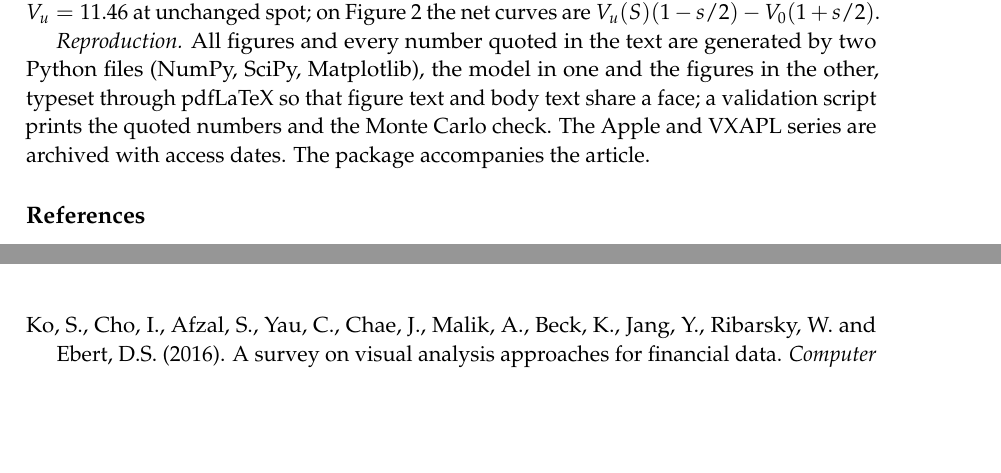
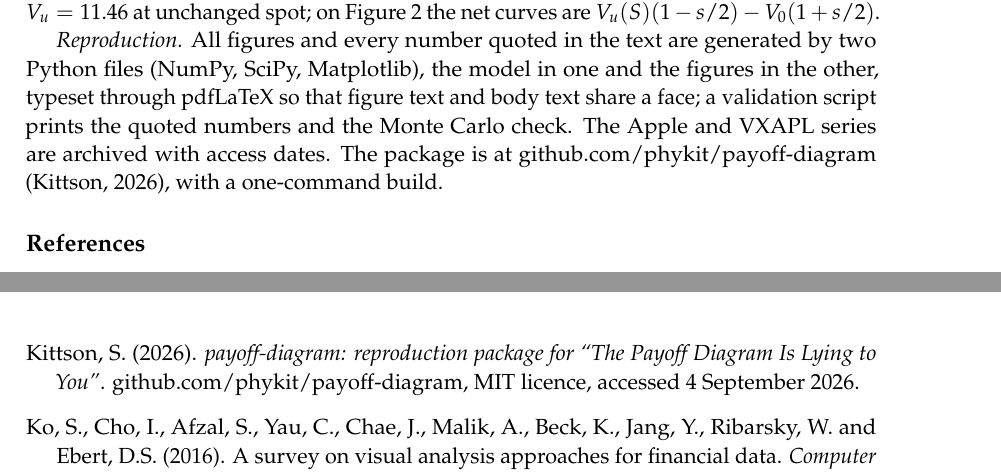
Before and after one commit to phykit/payoff-diagram, a LaTeX document (article_v2.tex): two parts of pages 16 and 18 of 18, joined at a grey line, cut so that both start at the same text, the shorter picture padded with empty space. Compiled offline with pdfLaTeX.

Commit message:
Add repository address; remove cache; restore executable bit

```diff
--- a/article_v2.tex
+++ b/article_v2.tex
@@ -327,7 +327,7 @@ Apple, observed & 4\% & 80\% & 15\% & & & & $+3\%$ & 0 & $-19\%$ \\
 
 \emph{Frictions.} Round trip cost $= \tfrac{s}{2}\,V_0 + \tfrac{s}{2}\,V_u$ for a proportional spread $s$, with $V_0 = 7.018$ and $V_u = 11.46$ at unchanged spot; on Figure~2 the net curves are $V_u(S)(1-s/2) - V_0(1+s/2)$.
 
-\emph{Reproduction.} All figures and every number quoted in the text are generated by two Python files (NumPy, SciPy, Matplotlib), the model in one and the figures in the other, typeset through pdfLaTeX so that figure text and body text share a face; a validation script prints the quoted numbers and the Monte Carlo check. The Apple and VXAPL series are archived with access dates. The package accompanies the article.
+\emph{Reproduction.} All figures and every number quoted in the text are generated by two Python files (NumPy, SciPy, Matplotlib), the model in one and the figures in the other, typeset through pdfLaTeX so that figure text and body text share a face; a validation script prints the quoted numbers and the Monte Carlo check. The Apple and VXAPL series are archived with access dates. The package is at github.com/phykit/payoff-diagram (Kittson, 2026), with a one-command build.
 
 \section*{References}
 \begin{list}{}{\leftmargin=1.4em \itemindent=-1.4em \itemsep=4pt \topsep=6pt}
@@ -353,6 +353,7 @@ Apple, observed & 4\% & 80\% & 15\% & & & & $+3\%$ & 0 & $-19\%$ \\
 \item Interactive Brokers (2026b). \emph{Probability Lab}. interactivebrokers.com/en/trading/probability-lab.php, accessed 4 September 2026.
 \item Israelov, R. and Nielsen, L.N. (2014). Covered call strategies: one fact and eight myths. \emph{Financial Analysts Journal}, 70(6), 23--31.
 \item Joslyn, S. and Savelli, S. (2021). Visualizing uncertainty for non-expert end users: the challenge of the deterministic construal error. \emph{Frontiers in Computer Science}, 2, 590232.
+\item Kittson, S. (2026). \emph{payoff-diagram: reproduction package for ``The Payoff Diagram Is Lying to You''}. github.com/phykit/payoff-diagram, MIT licence, accessed 4 September 2026.
 \item Ko, S., Cho, I., Afzal, S., Yau, C., Chae, J., Malik, A., Beck, K., Jang, Y., Ribarsky, W. and Ebert, D.S. (2016). A survey on visual analysis approaches for financial data. \emph{Computer Graphics Forum}, 35(3), 599--617.
 \item Munzner, T. (2014). \emph{Visualization Analysis and Design}. AK Peters/CRC Press.
 \item Nasdaq (2026). \emph{AAPL historical data}. nasdaq.com/market-activity/stocks/aapl/historical, accessed 4 September 2026; not redistributed.
```
Also changed, not shown: README.md, article_v2.tex (2 more changed lines).
